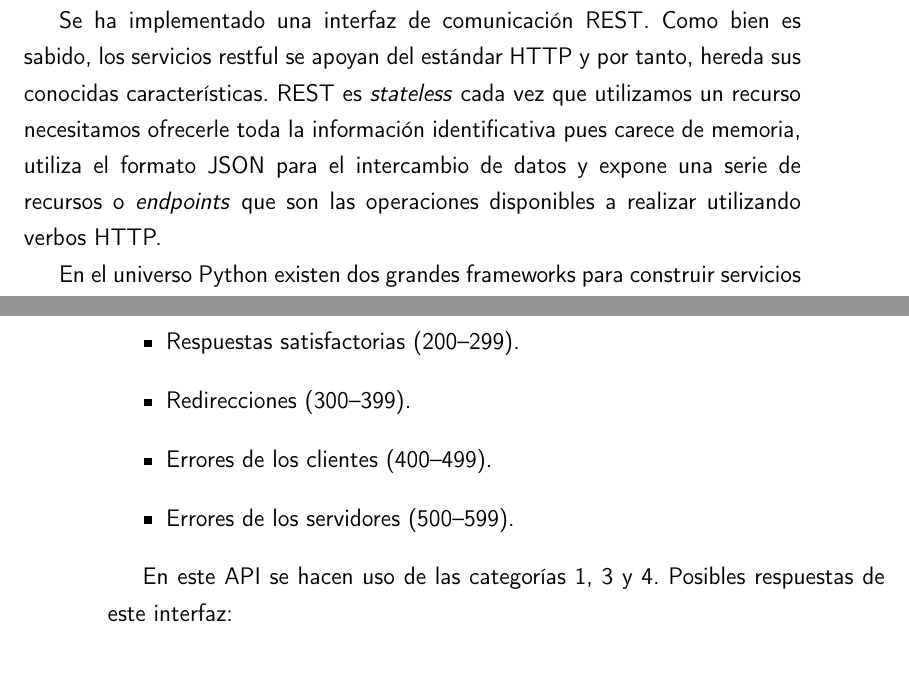
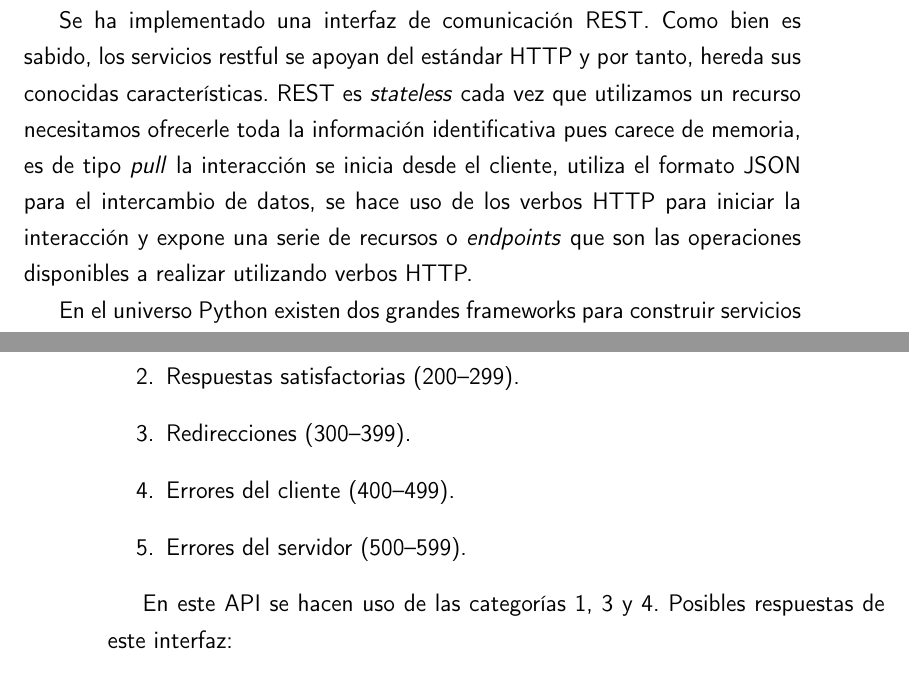
Before and after one commit to pablojjimenez/TFG, a LaTeX thesis (doc/proyecto.tex, which reads doc/secciones/06_implementacion.tex): two parts of pages 51 and 54 of 79 before the commit and two parts of pages 51 and 54 of 81 after it, joined at a grey line, cut so that both start at the same text. Compiled offline with pdfLaTeX.

Commit message:
last-doc latest changes

```diff
--- a/doc/secciones/06_implementacion.tex
+++ b/doc/secciones/06_implementacion.tex
@@ -244,8 +244,10 @@ ser Python.
 Se ha implementado una interfaz de comunicación REST. Como bien es sabido, los servicios
 restful se apoyan del estándar HTTP y por tanto, hereda sus conocidas características.
 REST es \textit{stateless} cada vez que utilizamos un recurso necesitamos ofrecerle toda
-la información identificativa pues carece de memoria, utiliza el formato JSON para el
-intercambio de datos y expone una serie de recursos o \textit{endpoints} que son las
+la información identificativa pues carece de memoria, es de tipo \textit{pull} la
+interacción se inicia desde el cliente, utiliza el formato JSON para el
+intercambio de datos, se hace uso de los verbos HTTP para iniciar la interacción y
+ expone una serie de recursos o \textit{endpoints} que son las
 operaciones disponibles a realizar utilizando verbos HTTP.
 
 En el universo Python existen dos grandes frameworks para construir servicios restful:
@@ -333,9 +335,9 @@ HTTP, estos códigos se clasifican como sigue a continuación:
     \item Respuestas informativas (100–199).
     \item Respuestas satisfactorias (200–299).
     \item Redirecciones (300–399).
-    \item Errores de los clientes (400–499).
-    \item Errores de los servidores (500–599).
-\end{itemize}
+    \item Errores del cliente (400–499).
+    \item Errores del servidor (500–599).
+\end{enumerate}
 
 En este API se hacen uso de las categorías 1, 3 y 4. Posibles respuestas de este interfaz:
 \begin{itemize}
```
Also changed, not shown: doc/secciones/04_planificacion.tex (+2 -1 lines), doc/secciones/07_despliegue.tex (+1 -0 lines), doc/secciones/09_ejemplos.tex (+1 -1 lines), doc/secciones/06_implementacion.tex (14 more changed lines).
